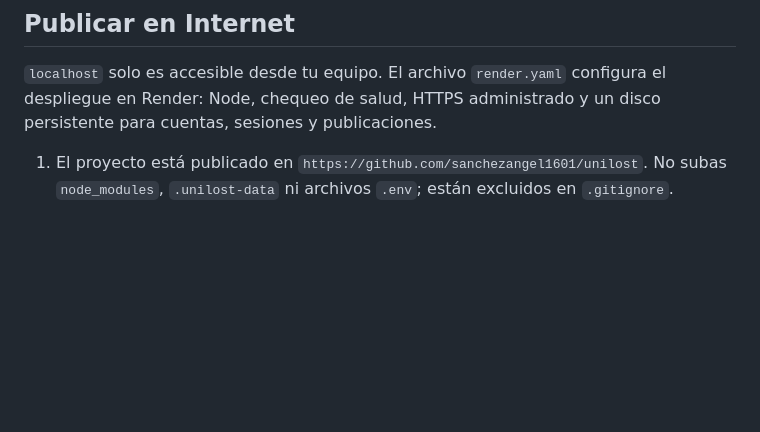
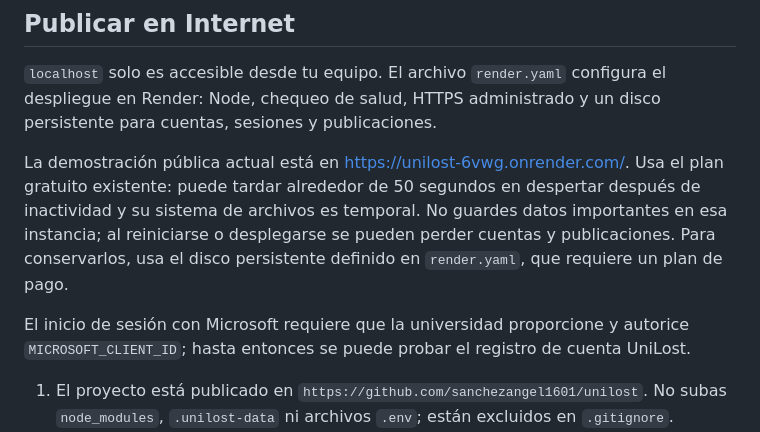
Before and after one commit to sanchezangel1601/unilost, a Markdown page: README.md, the part around the change. Rendered like a GitHub page; blank space fills up the shorter version.

Commit message:
Document public HTTPS demo and free tier limits

```diff
--- a/README.md
+++ b/README.md
@@ -45,6 +45,10 @@ El inicio de sesión/registro y la primera carga requieren conexión con el serv
 
 `localhost` solo es accesible desde tu equipo. El archivo `render.yaml` configura el despliegue en Render: Node, chequeo de salud, HTTPS administrado y un disco persistente para cuentas, sesiones y publicaciones.
 
+La demostración pública actual está en <https://unilost-6vwg.onrender.com/>. Usa el plan gratuito existente: puede tardar alrededor de 50 segundos en despertar después de inactividad y su sistema de archivos es temporal. No guardes datos importantes en esa instancia; al reiniciarse o desplegarse se pueden perder cuentas y publicaciones. Para conservarlos, usa el disco persistente definido en `render.yaml`, que requiere un plan de pago.
+
+El inicio de sesión con Microsoft requiere que la universidad proporcione y autorice `MICROSOFT_CLIENT_ID`; hasta entonces se puede probar el registro de cuenta UniLost.
+
 1. El proyecto está publicado en `https://github.com/sanchezangel1601/unilost`. No subas `node_modules`, `.unilost-data` ni archivos `.env`; están excluidos en `.gitignore`.
 2. En Render elige **New > Blueprint**, conecta ese repositorio y confirma los valores de `render.yaml`.
 3. En las variables de entorno del servicio, introduce el **Application (client) ID** de Microsoft Entra como `MICROSOFT_CLIENT_ID`.
```
